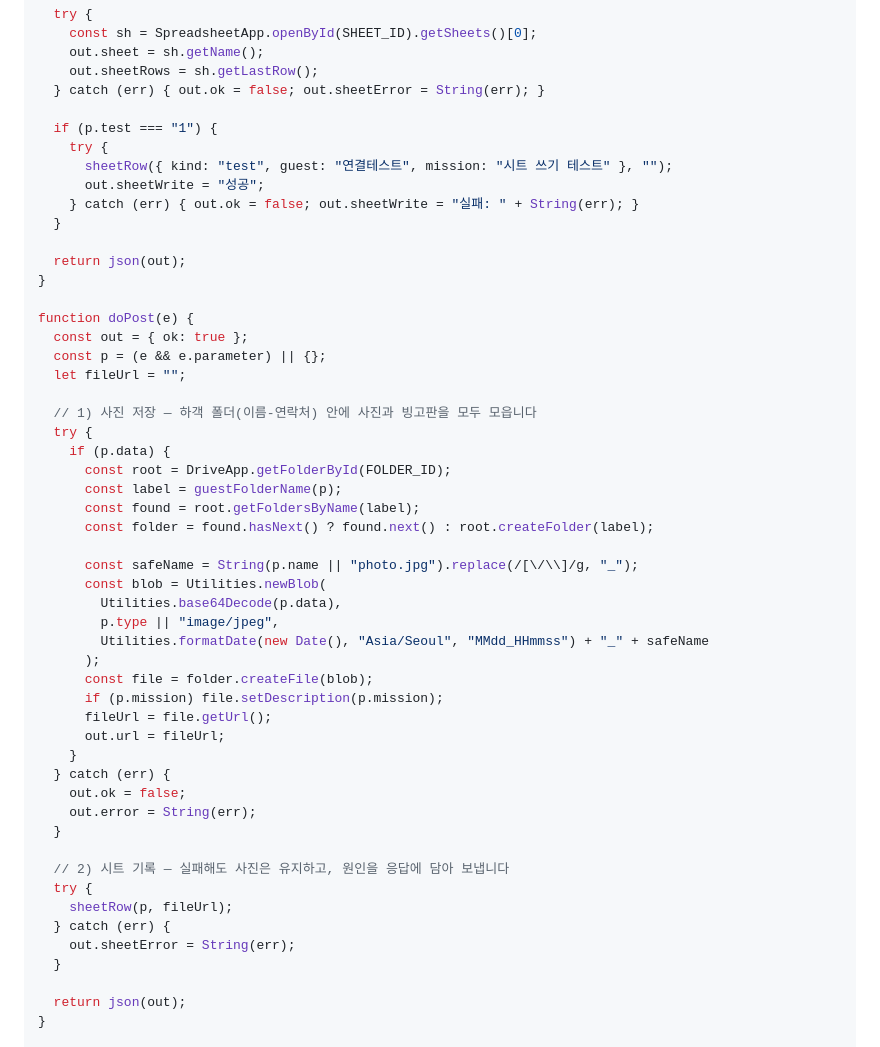
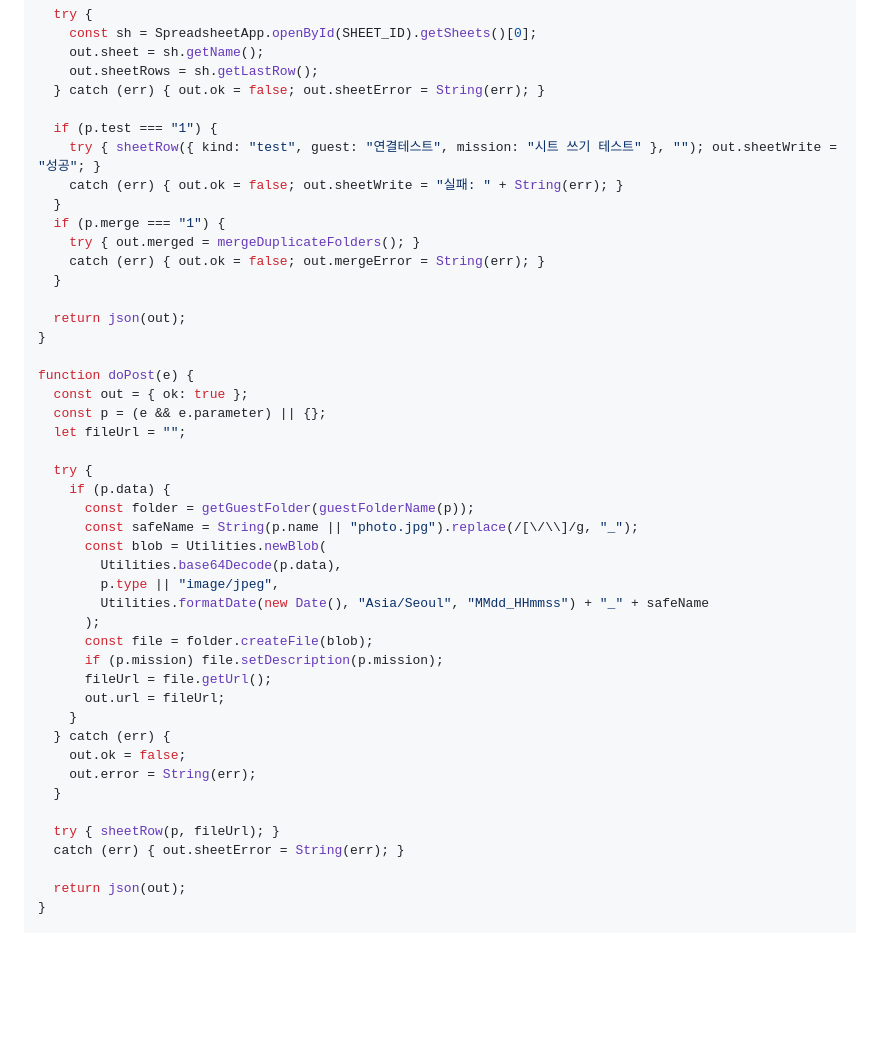
Before and after one commit to ddalggakai-ops/happy-wedding, a Markdown page: 게스트스냅-연동방법.md, the part around one of its changes. GitHub-like rendering; blank space fills up the shorter version.

```diff
--- a/게스트스냅-연동방법.md
+++ b/게스트스냅-연동방법.md
@@ -76,10 +125,12 @@ function doGet(e) {
   } catch (err) { out.ok = false; out.sheetError = String(err); }
 
   if (p.test === "1") {
-    try {
-      sheetRow({ kind: "test", guest: "연결테스트", mission: "시트 쓰기 테스트" }, "");
-      out.sheetWrite = "성공";
-    } catch (err) { out.ok = false; out.sheetWrite = "실패: " + String(err); }
+    try { sheetRow({ kind: "test", guest: "연결테스트", mission: "시트 쓰기 테스트" }, ""); out.sheetWrite = "성공"; }
+    catch (err) { out.ok = false; out.sheetWrite = "실패: " + String(err); }
+  }
+  if (p.merge === "1") {
+    try { out.merged = mergeDuplicateFolders(); }
+    catch (err) { out.ok = false; out.mergeError = String(err); }
   }
 
   return json(out);
@@ -90,14 +141,9 @@ function doPost(e) {
   const p = (e && e.parameter) || {};
   let fileUrl = "";
 
-  // 1) 사진 저장 — 하객 폴더(이름-연락처) 안에 사진과 빙고판을 모두 모읍니다
   try {
     if (p.data) {
-      const root = DriveApp.getFolderById(FOLDER_ID);
-      const label = guestFolderName(p);
-      const found = root.getFoldersByName(label);
-      const folder = found.hasNext() ? found.next() : root.createFolder(label);
-
+      const folder = getGuestFolder(guestFolderName(p));
       const safeName = String(p.name || "photo.jpg").replace(/[\/\\]/g, "_");
       const blob = Utilities.newBlob(
         Utilities.base64Decode(p.data),
@@ -114,12 +160,8 @@ function doPost(e) {
     out.error = String(err);
   }
 
-  // 2) 시트 기록 — 실패해도 사진은 유지하고, 원인을 응답에 담아 보냅니다
-  try {
-    sheetRow(p, fileUrl);
-  } catch (err) {
-    out.sheetError = String(err);
-  }
+  try { sheetRow(p, fileUrl); }
+  catch (err) { out.sheetError = String(err); }
 
   return json(out);
 }
```
Also changed, not shown: other parts of 게스트스냅-연동방법.md (+62 -11 lines).
